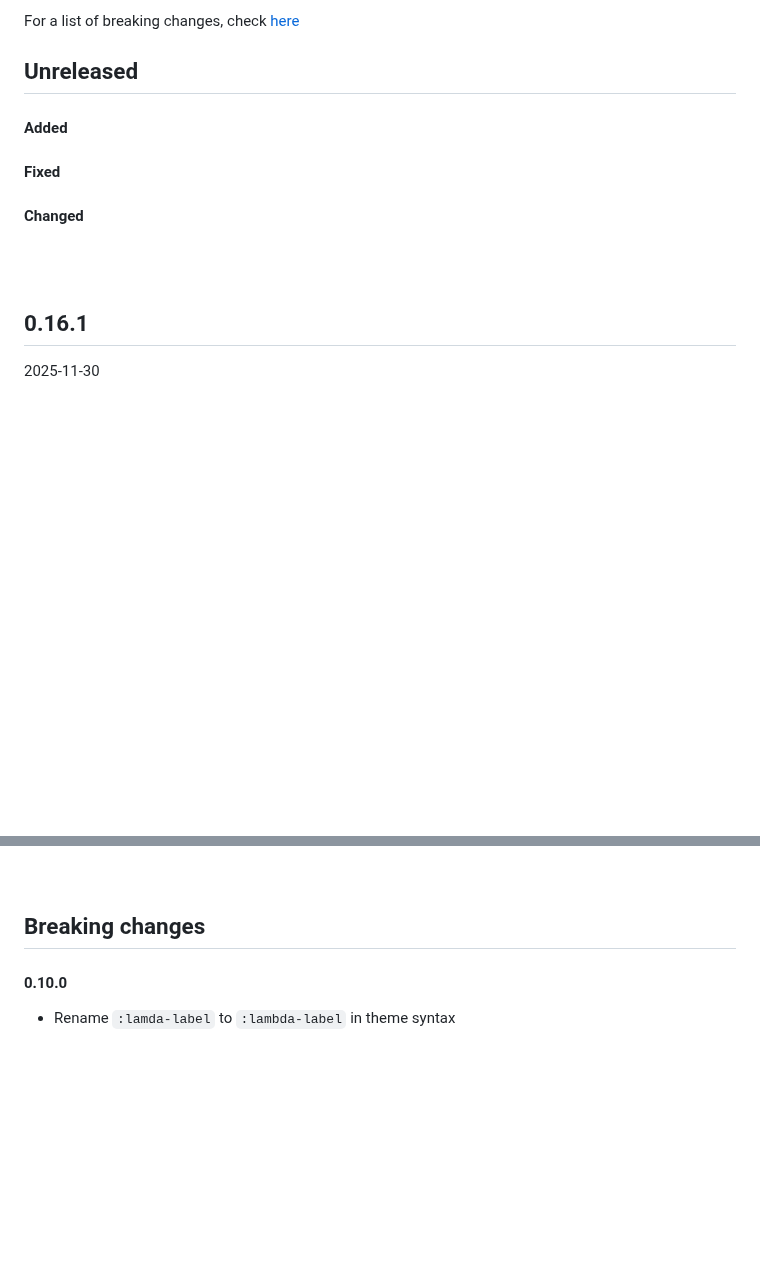
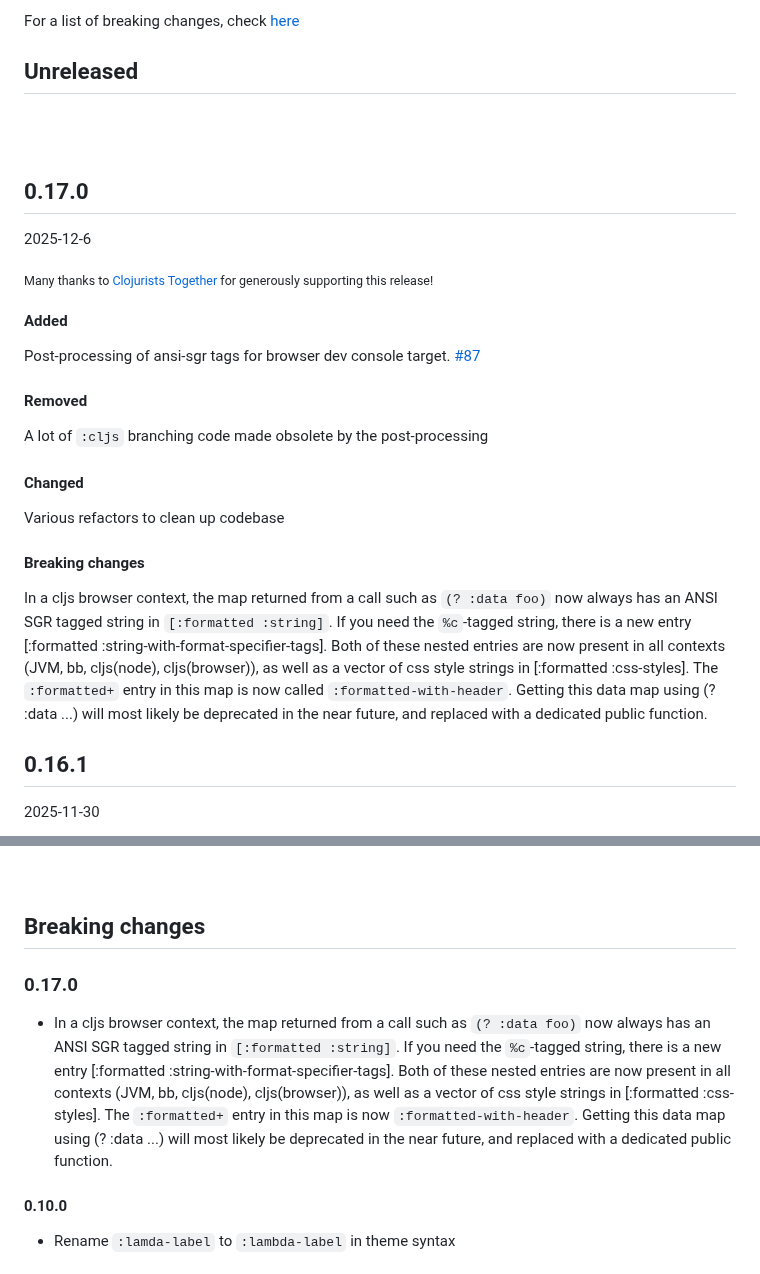
Before and after one commit to paintparty/fireworks, a Markdown page: CHANGELOG.md, 2 parts joined by grey strips. Drawn GitHub-style; blank space fills up the shorter version.

```diff
--- a/CHANGELOG.md
+++ b/CHANGELOG.md
@@ -6,14 +6,29 @@ For a list of breaking changes, check [here](#breaking-changes)
 
 ## Unreleased
 
+<br>
+<br>
+
+## 0.17.0
+2025-12-6
+
+<p><sub>Many thanks to <a href="https://www.clojuriststogether.org/">Clojurists Together</a> for generously supporting this release!</sub></p>
+
 #### Added
+Post-processing of ansi-sgr tags for browser dev console target. [#87](https://github.com/paintparty/fireworks/issues/46)
 
-#### Fixed
+#### Removed
+A lot of `:cljs` branching code made obsolete by the post-processing
 
 #### Changed
+Various refactors to clean up codebase
 
-<br>
-<br>
+#### Breaking changes
+In a cljs browser context, the map returned from a call such as `(? :data foo)` now always has an ANSI SGR tagged string in `[:formatted :string]`. If you need the `%c`-tagged string,
+there is a new entry [:formatted :string-with-format-specifier-tags]. Both of these nested entries are now present in all contexts (JVM, bb, cljs(node), cljs(browser)), as well as
+a vector of css style strings in [:formatted :css-styles]. The `:formatted+` entry in this map
+is now called `:formatted-with-header`. Getting this data map using (? :data ...) will most likely be deprecated in the near future, and replaced with a dedicated public function.
+
 
 ## 0.16.1
 2025-11-30
@@ -600,6 +615,13 @@ if user has `NO_COLOR` env var set to a non-black string. Closes #51.
 <br>
 
 ## Breaking changes
+
+### 0.17.0
+- In a cljs browser context, the map returned from a call such as `(? :data foo)` now always has an ANSI SGR tagged string in `[:formatted :string]`. If you need the `%c`-tagged string,
+there is a new entry [:formatted :string-with-format-specifier-tags]. Both of these nested entries are now present in all contexts (JVM, bb, cljs(node), cljs(browser)), as well as
+a vector of css style strings in [:formatted :css-styles]. The `:formatted+` entry in this map
+is now `:formatted-with-header`. Getting this data map using (? :data ...) will most likely be deprecated in the near future, and replaced with a dedicated public function.
+
 #### 0.10.0
 - Rename `:lamda-label` to `:lambda-label` in theme syntax
 
```
Also changed, not shown: README.md (+2 -2 lines).
